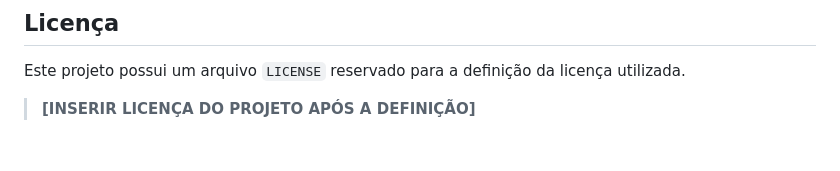
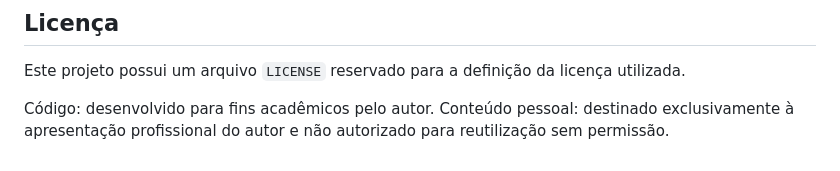
Before and after one commit to KoguSan/Portfolio-profissional, a Markdown page: README.md, the part around the change. Rendered like a GitHub page.

```diff
--- a/README.md
+++ b/README.md
@@ -126,4 +126,5 @@ Este projeto foi desenvolvido como parte das atividades da disciplina **Design P
 
 Este projeto possui um arquivo `LICENSE` reservado para a definição da licença utilizada.
 
-> **[INSERIR LICENÇA DO PROJETO APÓS A DEFINIÇÃO]**
+Código: desenvolvido para fins acadêmicos pelo autor.
+Conteúdo pessoal: destinado exclusivamente à apresentação profissional do autor e não autorizado para reutilização sem permissão.
```
